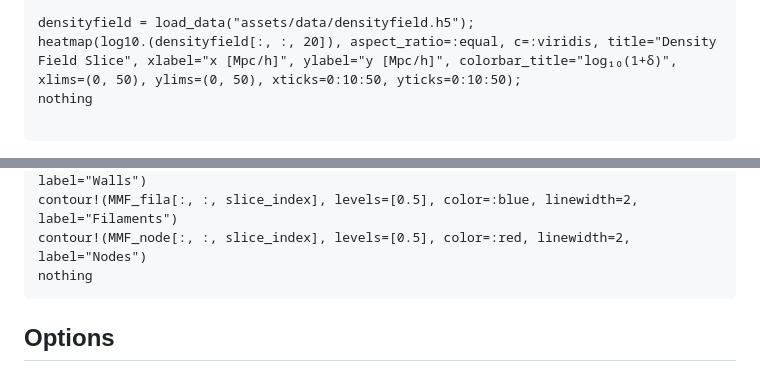
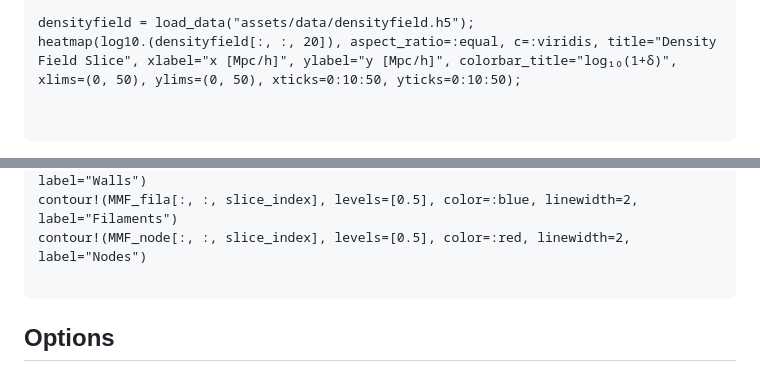
Before and after one commit to BDAlferink/MMFNEXUS.jl, a Markdown page: docs/src/tutorial.md, 2 parts joined by grey strips. GitHub-like rendering.

Commit message:
possible fix plots docs

````diff
--- a/docs/src/tutorial.md
+++ b/docs/src/tutorial.md
@@ -24,7 +24,7 @@ end
 
 densityfield = load_data("assets/data/densityfield.h5");
 heatmap(log10.(densityfield[:, :, 20]), aspect_ratio=:equal, c=:viridis, title="Density Field Slice", xlabel="x [Mpc/h]", ylabel="y [Mpc/h]", colorbar_title="log₁₀(1+δ)", xlims=(0, 50), ylims=(0, 50), xticks=0:10:50, yticks=0:10:50);
-nothing
+
 
 ```
 We now set up the simulation box and a number of parameters used in nexus. These are fairly standard but can be changed. Particularly the minimum filtering scale can be changed according to the resolution of the simulation and according density field.
@@ -61,7 +61,7 @@ heatmap(log10.(densityfield[:, :, slice_index]), aspect_ratio=:equal, c=:viridis
 contour!(MMF_wall[:, :, slice_index], levels=[0.5], color=:green, linewidth=2, label="Walls")
 contour!(MMF_fila[:, :, slice_index], levels=[0.5], color=:blue, linewidth=2, label="Filaments")
 contour!(MMF_node[:, :, slice_index], levels=[0.5], color=:red, linewidth=2, label="Nodes")
-nothing
+
 ```
 
 ## Options
````
